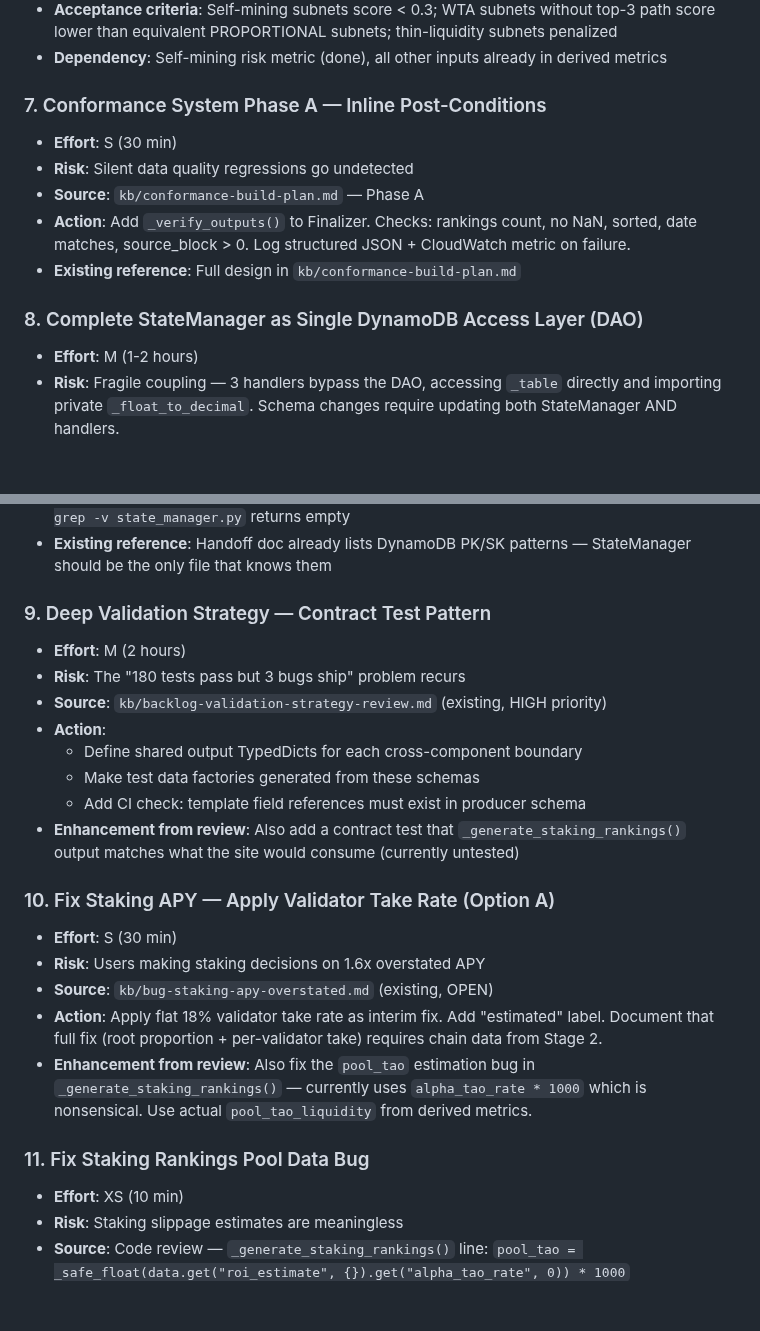
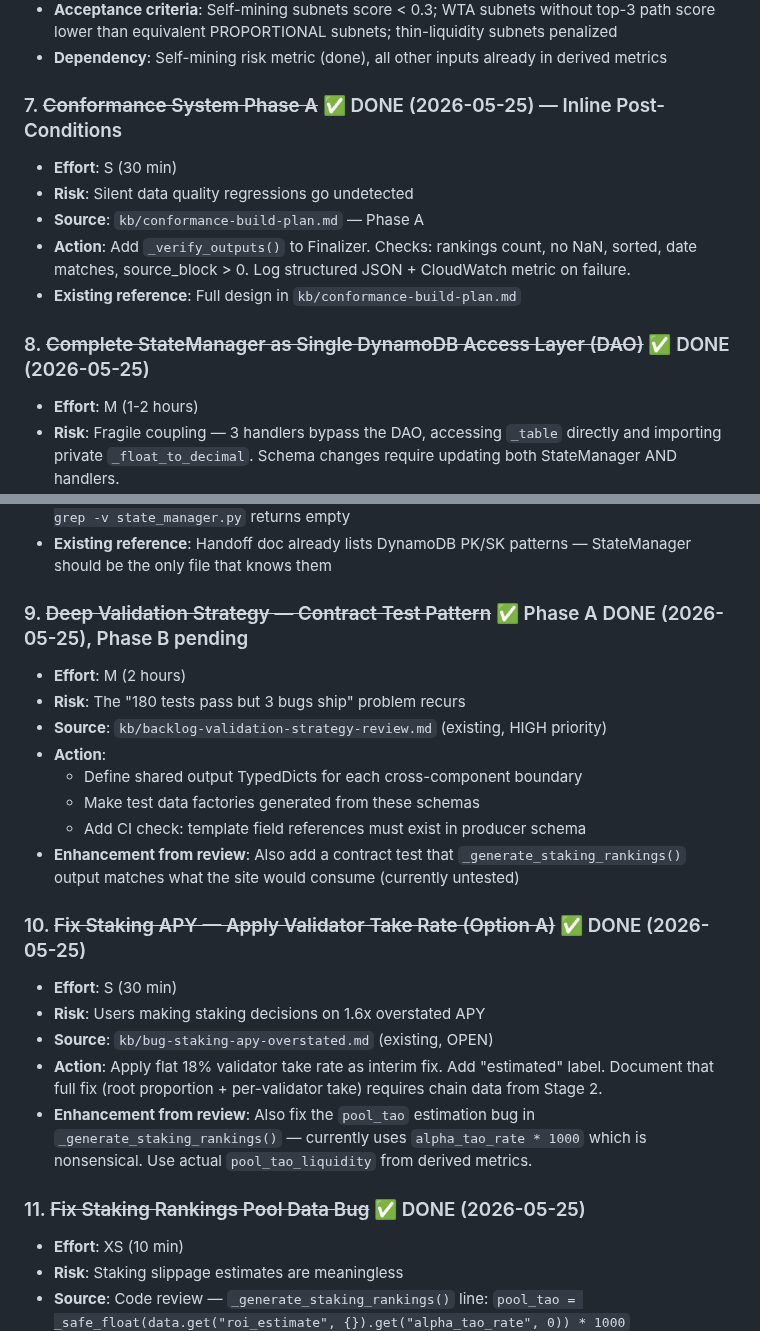
Before and after one commit to yzumbado/tao-mining-intelligence, a Markdown page: kb/backlog.md, 2 parts joined by grey strips. GitHub-like rendering; blank space fills up the shorter version.

```diff
--- a/kb/backlog.md
+++ b/kb/backlog.md
@@ -86,14 +86,14 @@
 - **Acceptance criteria**: Self-mining subnets score < 0.3; WTA subnets without top-3 path score lower than equivalent PROPORTIONAL subnets; thin-liquidity subnets penalized
 - **Dependency**: Self-mining risk metric (done), all other inputs already in derived metrics
 
-### 7. Conformance System Phase A — Inline Post-Conditions
+### 7. ~~Conformance System Phase A~~ ✅ DONE (2026-05-25) — Inline Post-Conditions
 - **Effort**: S (30 min)
 - **Risk**: Silent data quality regressions go undetected
 - **Source**: `kb/conformance-build-plan.md` — Phase A
 - **Action**: Add `_verify_outputs()` to Finalizer. Checks: rankings count, no NaN, sorted, date matches, source_block > 0. Log structured JSON + CloudWatch metric on failure.
 - **Existing reference**: Full design in `kb/conformance-build-plan.md`
 
-### 8. Complete StateManager as Single DynamoDB Access Layer (DAO)
+### 8. ~~Complete StateManager as Single DynamoDB Access Layer (DAO)~~ ✅ DONE (2026-05-25)
 - **Effort**: M (1-2 hours)
 - **Risk**: Fragile coupling — 3 handlers bypass the DAO, accessing `_table` directly and importing private `_float_to_decimal`. Schema changes require updating both StateManager AND handlers.
 - **Source**: Code review — 6 violations across Finalizer (4), Processor (1 block of 5 writes), Discovery (1)
@@ -115,7 +115,7 @@
 - **Acceptance criteria**: `grep -r "_state_manager._table\|_float_to_decimal" lambda/src/ | grep -v state_manager.py` returns empty
 - **Existing reference**: Handoff doc already lists DynamoDB PK/SK patterns — StateManager should be the only file that knows them
 
-### 9. Deep Validation Strategy — Contract Test Pattern
+### 9. ~~Deep Validation Strategy — Contract Test Pattern~~ ✅ Phase A DONE (2026-05-25), Phase B pending
 - **Effort**: M (2 hours)
 - **Risk**: The "180 tests pass but 3 bugs ship" problem recurs
 - **Source**: `kb/backlog-validation-strategy-review.md` (existing, HIGH priority)
@@ -125,14 +125,14 @@
   - Add CI check: template field references must exist in producer schema
 - **Enhancement from review**: Also add a contract test that `_generate_staking_rankings()` output matches what the site would consume (currently untested)
 
-### 10. Fix Staking APY — Apply Validator Take Rate (Option A)
+### 10. ~~Fix Staking APY — Apply Validator Take Rate (Option A)~~ ✅ DONE (2026-05-25)
 - **Effort**: S (30 min)
 - **Risk**: Users making staking decisions on 1.6x overstated APY
 - **Source**: `kb/bug-staking-apy-overstated.md` (existing, OPEN)
 - **Action**: Apply flat 18% validator take rate as interim fix. Add "estimated" label. Document that full fix (root proportion + per-validator take) requires chain data from Stage 2.
 - **Enhancement from review**: Also fix the `pool_tao` estimation bug in `_generate_staking_rankings()` — currently uses `alpha_tao_rate * 1000` which is nonsensical. Use actual `pool_tao_liquidity` from derived metrics.
 
-### 11. Fix Staking Rankings Pool Data Bug
+### 11. ~~Fix Staking Rankings Pool Data Bug~~ ✅ DONE (2026-05-25)
 - **Effort**: XS (10 min)
 - **Risk**: Staking slippage estimates are meaningless
 - **Source**: Code review — `_generate_staking_rankings()` line: `pool_tao = _safe_float(data.get("roi_estimate", {}).get("alpha_tao_rate", 0)) * 1000`
```
Also changed, not shown: .kiro/steering/handoff.md (+28 -1 lines).
